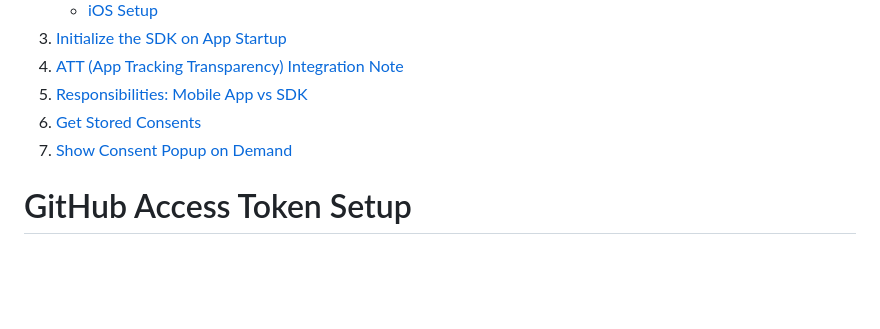
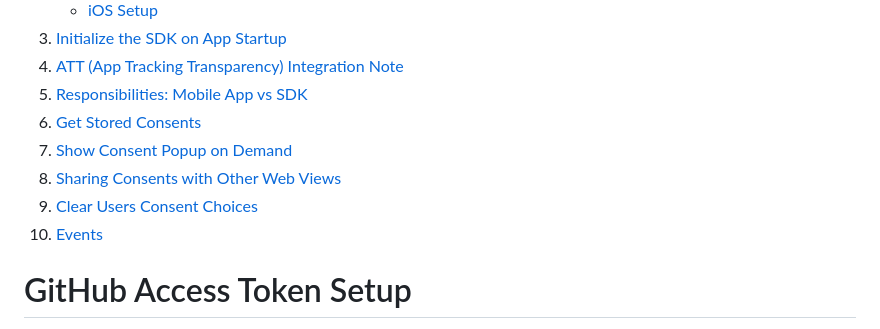
Before and after one commit to Eleonora-iannone/Axeptio-React-Native-SDK, a Markdown page: README.md, the part around one of its changes. Rendered like a GitHub page; blank space fills up the shorter version.

```diff
--- a/README.md
+++ b/README.md
@@ -18,6 +18,10 @@ The SDK is customizable for both [brands](https://support.axeptio.eu/hc/en-gb/ar
 5. [Responsibilities: Mobile App vs SDK](#responsibilities-mobile-app-vs-sdk)
 6. [Get Stored Consents](#get-stored-consents)
 7. [Show Consent Popup on Demand](#show-consent-popup-on-demand)
+8. [Sharing Consents with Other Web Views](#sharing-consents-with-other-web-views)
+9. [Clear Users Consent Choices](#clear-users-consent-choices)
+10. [Events](#events)
+
 
 
 
```
Also changed, not shown: other parts of README.md (+55 -0 lines).
